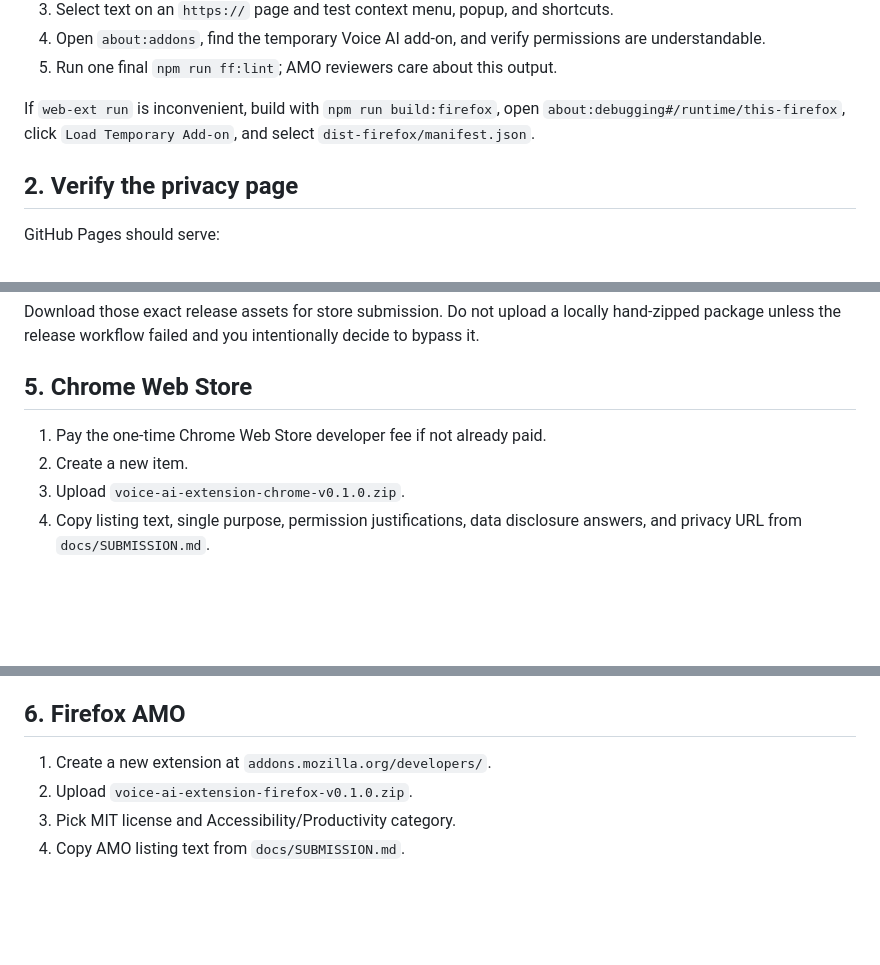
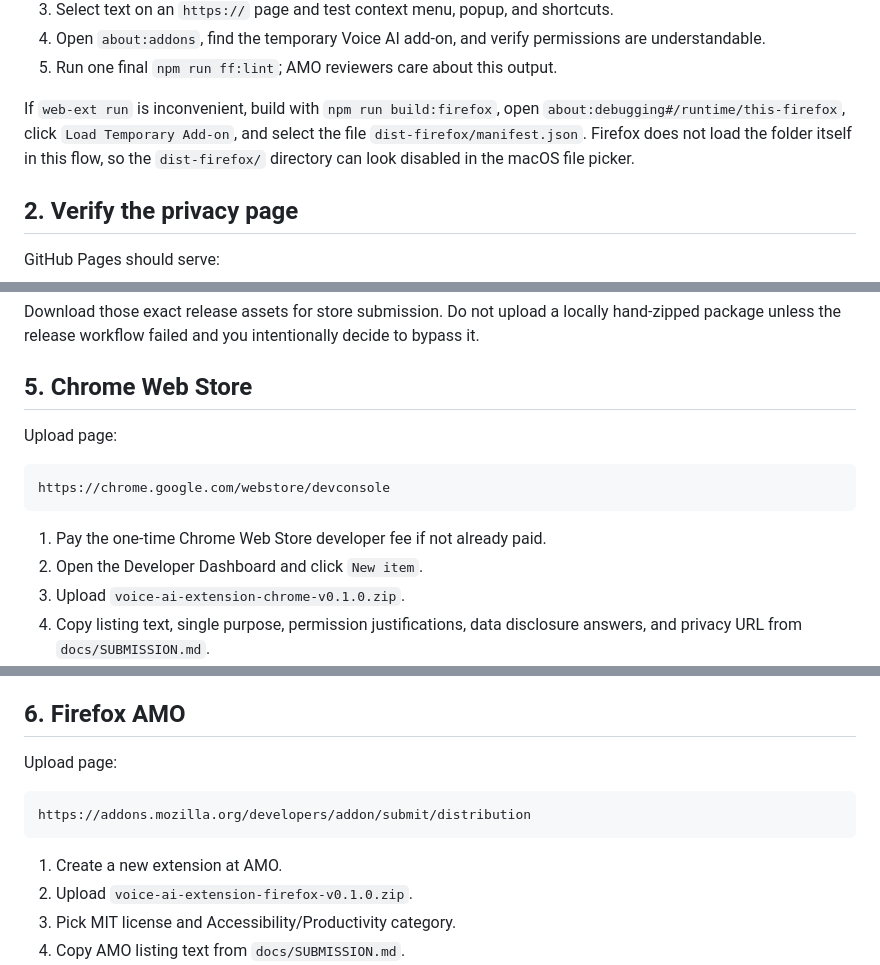
Before and after one commit to Smolevich/voice-ai-extension, a Markdown page: docs/FIRST_RELEASE.md, 3 parts joined by grey strips. GitHub-like rendering; blank space fills up the shorter version.

````diff
--- a/docs/FIRST_RELEASE.md
+++ b/docs/FIRST_RELEASE.md
@@ -30,7 +30,7 @@ Firefox smoke test:
 4. Open `about:addons`, find the temporary Voice AI add-on, and verify permissions are understandable.
 5. Run one final `npm run ff:lint`; AMO reviewers care about this output.
 
-If `web-ext run` is inconvenient, build with `npm run build:firefox`, open `about:debugging#/runtime/this-firefox`, click `Load Temporary Add-on`, and select `dist-firefox/manifest.json`.
+If `web-ext run` is inconvenient, build with `npm run build:firefox`, open `about:debugging#/runtime/this-firefox`, click `Load Temporary Add-on`, and select the file `dist-firefox/manifest.json`. Firefox does not load the folder itself in this flow, so the `dist-firefox/` directory can look disabled in the macOS file picker.
 
 ## 2. Verify the privacy page
 
@@ -87,8 +87,14 @@ Download those exact release assets for store submission. Do not upload a locall
 
 ## 5. Chrome Web Store
 
+Upload page:
+
+```text
+https://chrome.google.com/webstore/devconsole
+```
+
 1. Pay the one-time Chrome Web Store developer fee if not already paid.
-2. Create a new item.
+2. Open the Developer Dashboard and click `New item`.
 3. Upload `voice-ai-extension-chrome-v0.1.0.zip`.
 4. Copy listing text, single purpose, permission justifications, data disclosure answers, and privacy URL from `docs/SUBMISSION.md`.
 5. Upload the four screenshots from `docs/screenshots/store/`.
@@ -103,7 +109,13 @@ Approval notes:
 
 ## 6. Firefox AMO
 
-1. Create a new extension at `addons.mozilla.org/developers/`.
+Upload page:
+
+```text
+https://addons.mozilla.org/developers/addon/submit/distribution
+```
+
+1. Create a new extension at AMO.
 2. Upload `voice-ai-extension-firefox-v0.1.0.zip`.
 3. Pick MIT license and Accessibility/Productivity category.
 4. Copy AMO listing text from `docs/SUBMISSION.md`.
````
Also changed, not shown: docs/SUBMISSION.md (+28 -0 lines).
